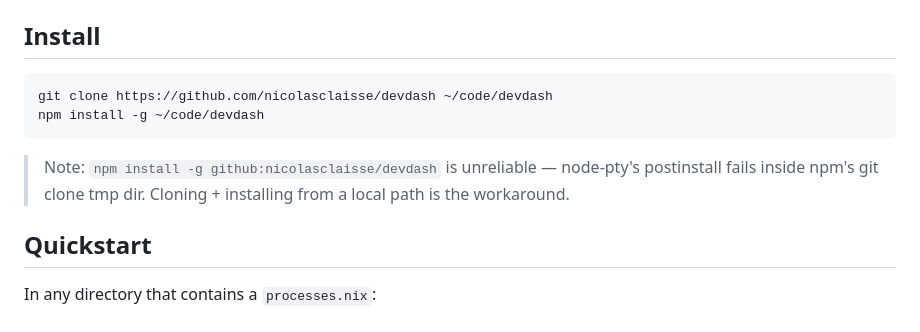
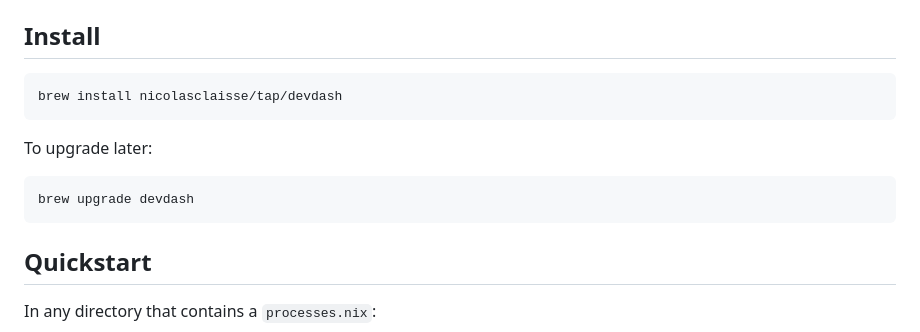
Before and after one commit to nicolasclaisse/devdash, a Markdown page: README.md, the part around the change. Rendered like a GitHub page.

Commit message:
📝 documenter l'install via brew

````diff
--- a/README.md
+++ b/README.md
@@ -7,11 +7,14 @@ Built with Vite + Hono. Picks the first free port starting at `52800` (so multip
 ## Install
 
 ```sh
-git clone https://github.com/nicolasclaisse/devdash ~/code/devdash
-npm install -g ~/code/devdash
+brew install nicolasclaisse/tap/devdash
 ```
 
-> Note: `npm install -g github:nicolasclaisse/devdash` is unreliable — node-pty's postinstall fails inside npm's git clone tmp dir. Cloning + installing from a local path is the workaround.
+To upgrade later:
+
+```sh
+brew upgrade devdash
+```
 
 ## Quickstart
 
````
